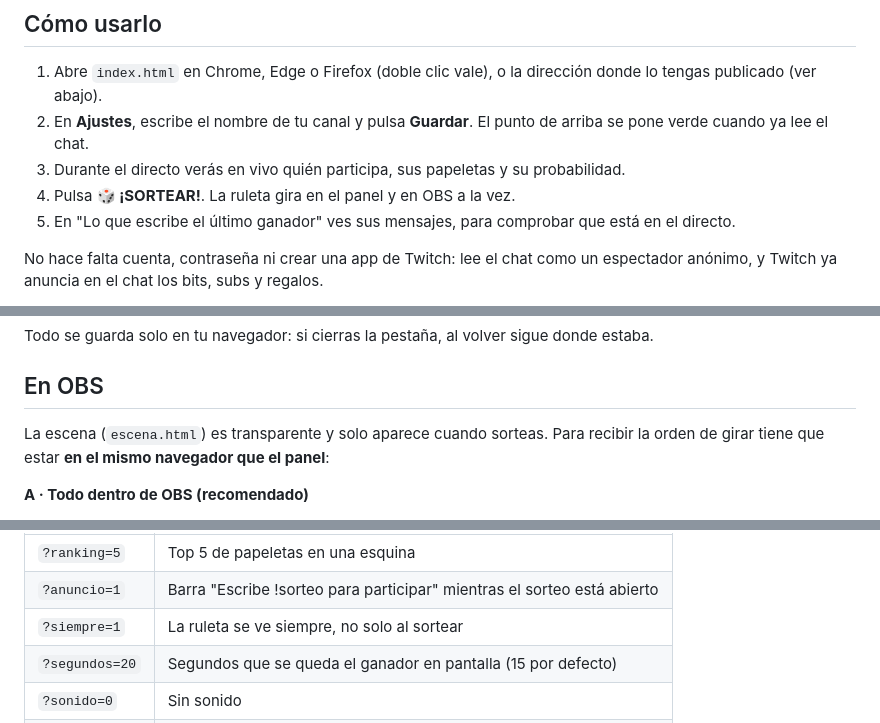
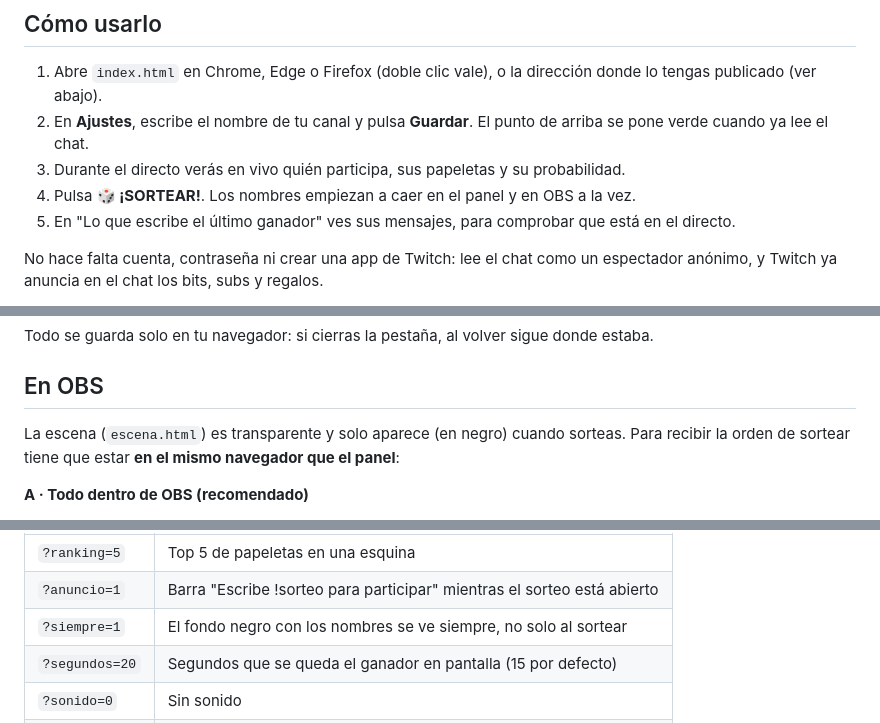
Before and after one commit to deBenit0/lacolmena, a Markdown page: sorteo/README.md, 3 parts joined by grey strips. Drawn GitHub-style.

```diff
--- a/sorteo/README.md
+++ b/sorteo/README.md
@@ -35,7 +35,7 @@ El ganador se elige con el generador aleatorio criptográfico del navegador, con
 1. Abre `index.html` en Chrome, Edge o Firefox (doble clic vale), o la dirección donde lo tengas publicado (ver abajo).
 2. En **Ajustes**, escribe el nombre de tu canal y pulsa **Guardar**. El punto de arriba se pone verde cuando ya lee el chat.
 3. Durante el directo verás en vivo quién participa, sus papeletas y su probabilidad.
-4. Pulsa **🎲 ¡SORTEAR!**. La ruleta gira en el panel y en OBS a la vez.
+4. Pulsa **🎲 ¡SORTEAR!**. Los nombres empiezan a caer en el panel y en OBS a la vez.
 5. En "Lo que escribe el último ganador" ves sus mensajes, para comprobar que está en el directo.
 
 No hace falta cuenta, contraseña ni crear una app de Twitch: lee el chat como un espectador anónimo, y Twitch ya
@@ -52,7 +52,7 @@ Todo se guarda solo en tu navegador: si cierras la pestaña, al volver sigue don
 
 ## En OBS
 
-La escena (`escena.html`) es transparente y solo aparece cuando sorteas. Para recibir la orden de girar tiene que estar
+La escena (`escena.html`) es transparente y solo aparece (en negro) cuando sorteas. Para recibir la orden de sortear tiene que estar
 **en el mismo navegador que el panel**:
 
 **A · Todo dentro de OBS (recomendado)**
@@ -70,7 +70,7 @@ Opciones de la escena, añadiéndolas a la dirección (y combinándolas con `&`)
 |---|---|
 | `?ranking=5` | Top 5 de papeletas en una esquina |
 | `?anuncio=1` | Barra "Escribe !sorteo para participar" mientras el sorteo está abierto |
-| `?siempre=1` | La ruleta se ve siempre, no solo al sortear |
+| `?siempre=1` | El fondo negro con los nombres se ve siempre, no solo al sortear |
 | `?segundos=20` | Segundos que se queda el ganador en pantalla (15 por defecto) |
 | `?sonido=0` | Sin sonido |
 | `?fondo=verde` | Fondo verde para clave cromática |
```
Also changed, not shown: other parts of sorteo/README.md (+5 -5 lines), sorteo/docs/escena-ganador.png, sorteo/docs/escena-nombres.png (added), sorteo/docs/escena-ruleta.png (deleted), sorteo/docs/panel.png, 8 other files.
